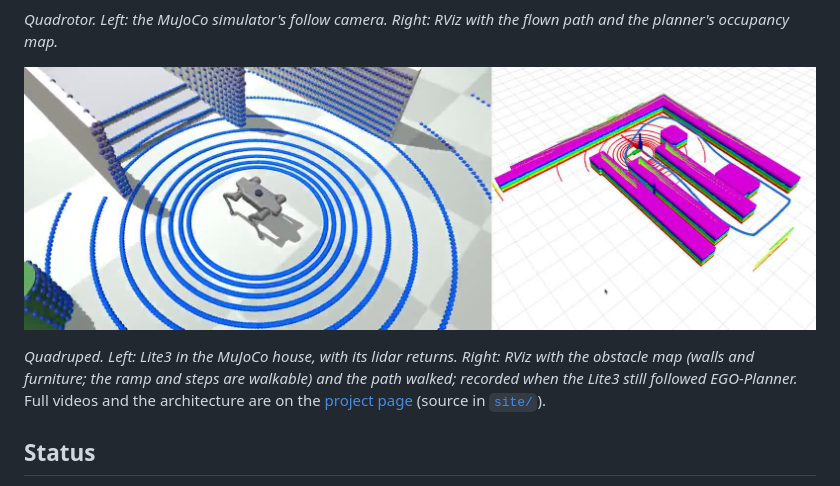
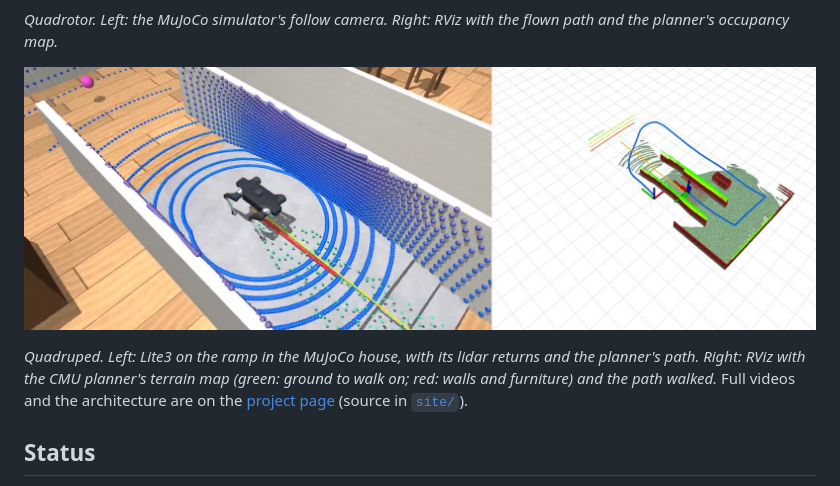
Before and after one commit to 1nrobotics/star-nav, a Markdown page: README.md, the part around the change. Rendered like a GitHub page; pictures changed too: site/assets/lite3-house-rviz.jpg.

```diff
--- a/README.md
+++ b/README.md
@@ -28,10 +28,10 @@ flown path and the planner's occupancy map.*
 
 ![Lite3 quadruped: MuJoCo simulator (left) and RViz (right) in the house](site/assets/lite3-house-rviz.jpg)
 
-*Quadruped. Left: Lite3 in the MuJoCo house, with its lidar returns. Right:
-RViz with the obstacle map (walls and furniture; the ramp and steps are
-walkable) and the path walked; recorded when the Lite3 still followed
-EGO-Planner.* Full videos and the architecture are on the
+*Quadruped. Left: Lite3 on the ramp in the MuJoCo house, with its lidar
+returns and the planner's path. Right: RViz with the CMU planner's terrain
+map (green: ground to walk on; red: walls and furniture) and the path
+walked.* Full videos and the architecture are on the
 [project page](https://1nrobotics.github.io/star-nav/) (source in
 [`site/`](site/)).
 
```
Also changed, not shown: site/README.md (+6 -3 lines), site/assets/lite3-forest-lidar.jpg, site/assets/lite3-house.jpg, site/assets/t1-house.jpg, 2 other files.
